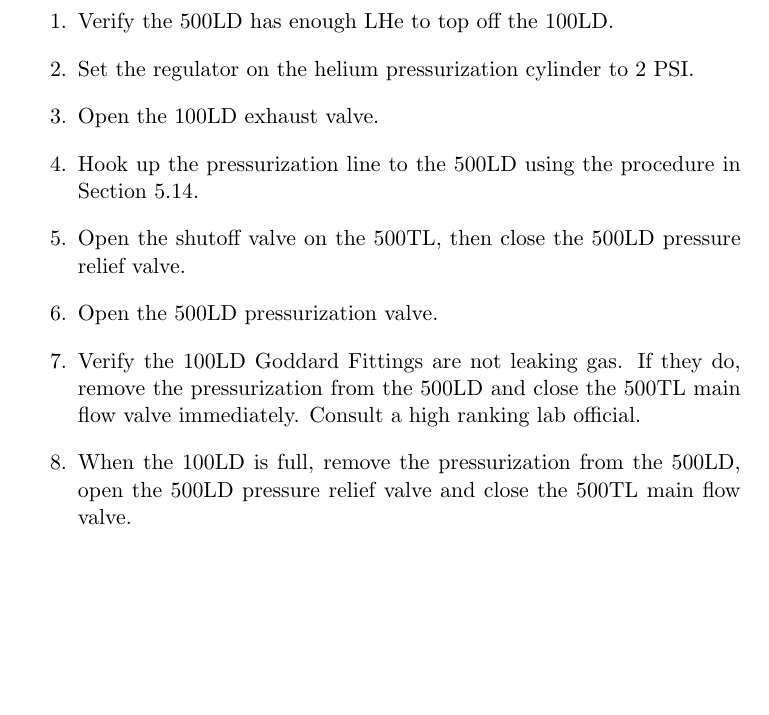
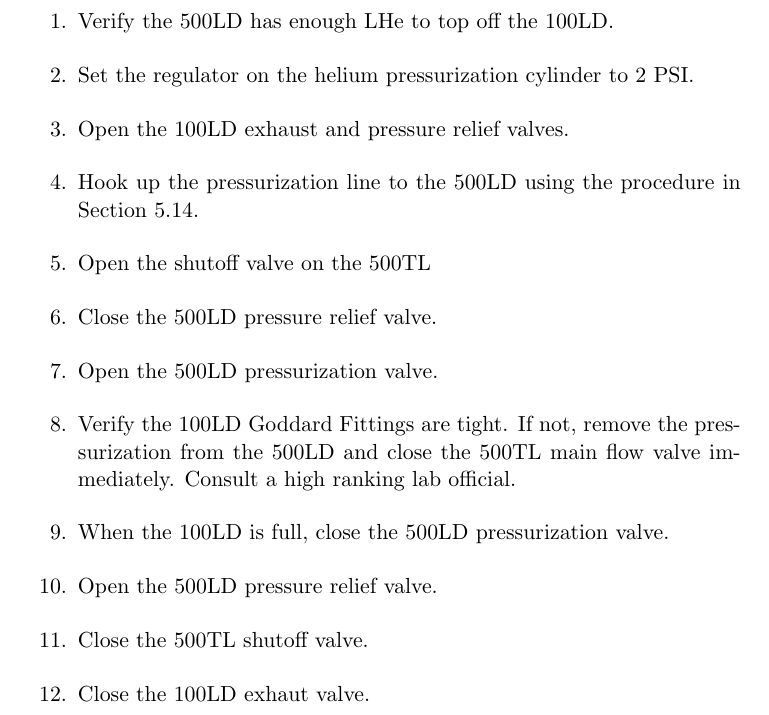
Before and after one commit to ryan-duve/hifrost-manual, a LaTeX thesis (hifrost.tex, which reads practical-op.tex): part of page 36 of 76 before the commit and part of page 36 of 78 after it, cut so that both start at the same text, the shorter picture padded with empty space. Compiled offline with pdfLaTeX.

Commit message:
touches on 100LD fill

```diff
--- a/practical-op.tex
+++ b/practical-op.tex
@@ -169,12 +169,16 @@ The 100LD has an entrance port, a main flow port, an exhaust port and a pressure
 
  \item Verify the 500LD has enough LHe to top off the 100LD.
  \item Set the regulator on the helium pressurization cylinder to 2 PSI.
- \item Open the 100LD exhaust valve.
+ \item Open the 100LD exhaust and pressure relief valves.
  \item Hook up the pressurization line to the 500LD using the procedure in Section \ref{procedure:attach-pressurization-line}.
- \item Open the shutoff valve on the 500TL, then close the 500LD pressure relief valve.
+ \item Open the shutoff valve on the 500TL
+ \item Close the 500LD pressure relief valve.
  \item Open the 500LD pressurization valve.
- \item Verify the 100LD Goddard Fittings are not leaking gas.  If they do, remove the pressurization from the 500LD and close the 500TL main flow valve immediately.  Consult a high ranking lab official.
- \item When the 100LD is full, remove the pressurization from the 500LD, open the 500LD pressure relief valve and close the 500TL main flow valve.
+ \item Verify the 100LD Goddard Fittings are tight.  If not, remove the pressurization from the 500LD and close the 500TL main flow valve immediately.  Consult a high ranking lab official.
+ \item When the 100LD is full, close the 500LD pressurization valve.
+ \item Open the 500LD pressure relief valve.
+ \item Close the 500TL shutoff valve.
+ \item Close the 100LD exhaut valve.
 
 \end{enumerate}
 
```
